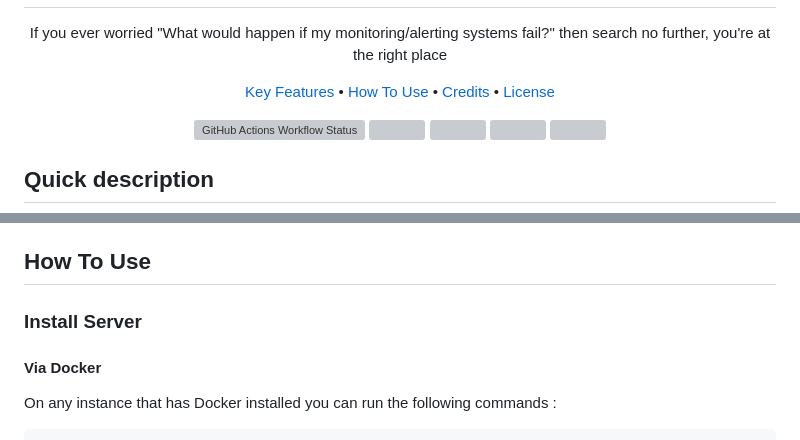
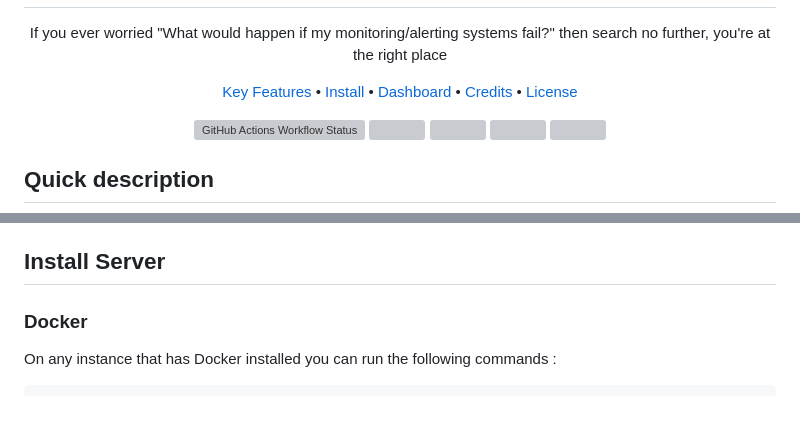
Before and after one commit to equals215/deepsentinel, a Markdown page: README.md, 2 parts joined by grey strips. Drawn GitHub-style; blank space fills up the shorter version; grey boxes are pictures that could not be loaded.

````diff
--- a/README.md
+++ b/README.md
@@ -16,8 +16,9 @@ If you ever worried "What would happen if my monitoring/alerting systems fail?"
 
 <p align="center">
   <a href="#key-features">Key Features</a> •
-  <a href="#how-to-use">How To Use</a> •
-  <a href="#credits">Credits</a> •
+  <a href="#install-server">Install</a> •
+  <a href="#dashboard">Dashboard</a> •
+  <a href="#credits-and-thanks">Credits</a> •
   <a href="#license">License</a>
 </p>
 <p align="center">
@@ -52,9 +53,8 @@ DeepSentinel is thought and coded to fit very niche use-cases where a reliabilit
     - No actions required on the server-side
 * `agent` daemon is live configurable and live unregisterable
 
-## How To Use
-### Install Server
-#### Via Docker
+## Install Server
+### Docker
 On any instance that has Docker installed you can run the following commands :
 
 ```bash
````
Also changed, not shown: other parts of README.md (+24 -17 lines).
